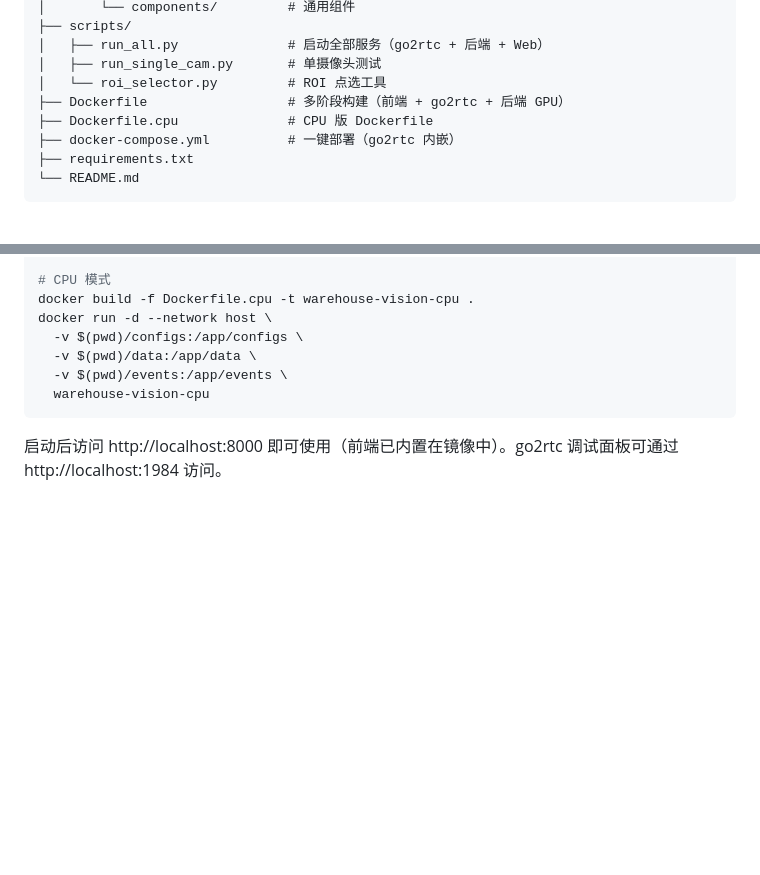
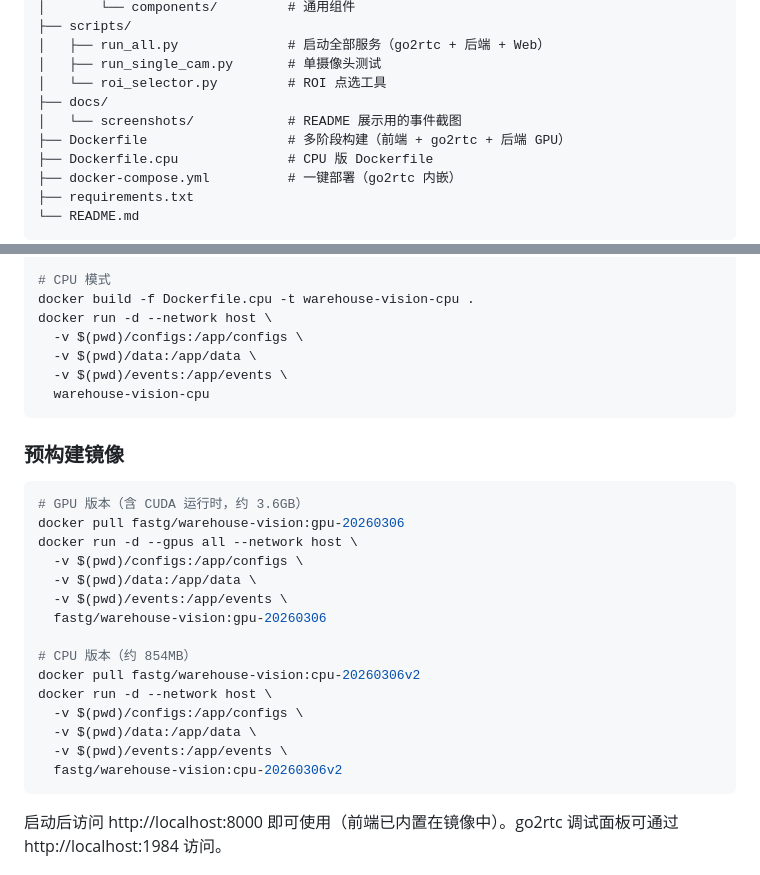
Before and after one commit to zhengdegu/warehouse-vision, a Markdown page: README.md, 2 parts joined by grey strips. Drawn GitHub-style; blank space fills up the shorter version.

````diff
--- a/README.md
+++ b/README.md
@@ -96,6 +126,8 @@ warehouse-vision/
 │   ├── run_all.py              # 启动全部服务（go2rtc + 后端 + Web）
 │   ├── run_single_cam.py       # 单摄像头测试
 │   └── roi_selector.py         # ROI 点选工具
+├── docs/
+│   └── screenshots/            # README 展示用的事件截图
 ├── Dockerfile                  # 多阶段构建（前端 + go2rtc + 后端 GPU）
 ├── Dockerfile.cpu              # CPU 版 Dockerfile
 ├── docker-compose.yml          # 一键部署（go2rtc 内嵌）
@@ -222,6 +254,26 @@ docker run -d --network host \
   -v $(pwd)/data:/app/data \
   -v $(pwd)/events:/app/events \
   warehouse-vision-cpu
+```
+
+### 预构建镜像
+
+```bash
+# GPU 版本（含 CUDA 运行时，约 3.6GB）
+docker pull fastg/warehouse-vision:gpu-20260306
+docker run -d --gpus all --network host \
+  -v $(pwd)/configs:/app/configs \
+  -v $(pwd)/data:/app/data \
+  -v $(pwd)/events:/app/events \
+  fastg/warehouse-vision:gpu-20260306
+
+# CPU 版本（约 854MB）
+docker pull fastg/warehouse-vision:cpu-20260306v2
+docker run -d --network host \
+  -v $(pwd)/configs:/app/configs \
+  -v $(pwd)/data:/app/data \
+  -v $(pwd)/events:/app/events \
+  fastg/warehouse-vision:cpu-20260306v2
 ```
 
 启动后访问 http://localhost:8000 即可使用（前端已内置在镜像中）。go2rtc 调试面板可通过 http://localhost:1984 访问。
````
Also changed, not shown: other parts of README.md (+38 -8 lines), docs/screenshots/anomaly_cam03.jpg (added), docs/screenshots/anomaly_detection.jpg (added), docs/screenshots/intrusion_detection.jpg (added), docs/screenshots/multi_camera.jpg (added), docs/screenshots/presence_detection.jpg (added), docs/screenshots/tripwire_detection.jpg (added).
